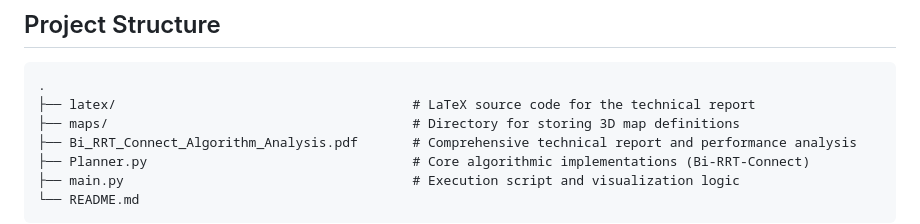
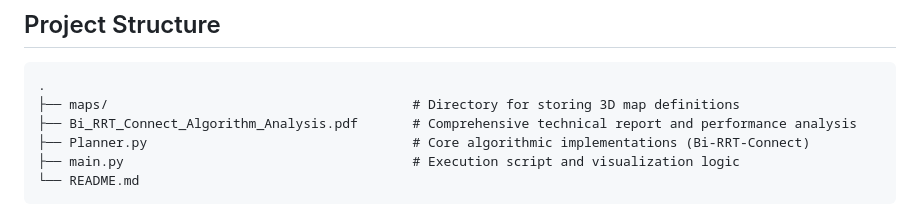
Before and after one commit to DY-Ch/Bi-RRT-Connect-3D-Motion-Planner, a Markdown page: README.md, the part around the change. Drawn GitHub-style.

````diff
--- a/README.md
+++ b/README.md
@@ -22,7 +22,6 @@ The planner is engineered to solve both complex static environments (avoiding lo
 ## Project Structure
 ```text
 .
-├── latex/                                      # LaTeX source code for the technical report
 ├── maps/                                       # Directory for storing 3D map definitions
 ├── Bi_RRT_Connect_Algorithm_Analysis.pdf       # Comprehensive technical report and performance analysis
 ├── Planner.py                                  # Core algorithmic implementations (Bi-RRT-Connect)
````
